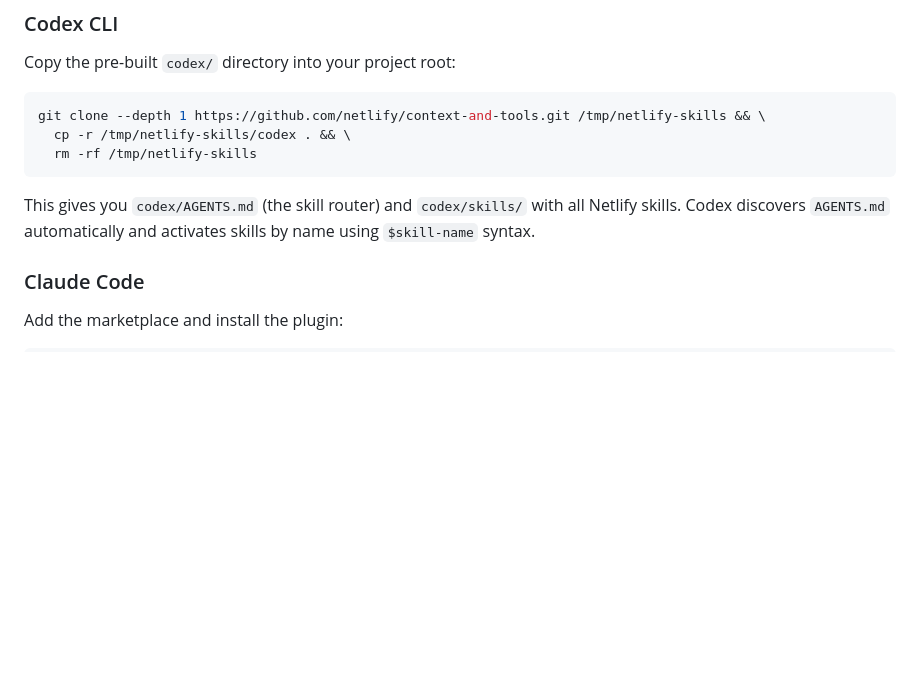
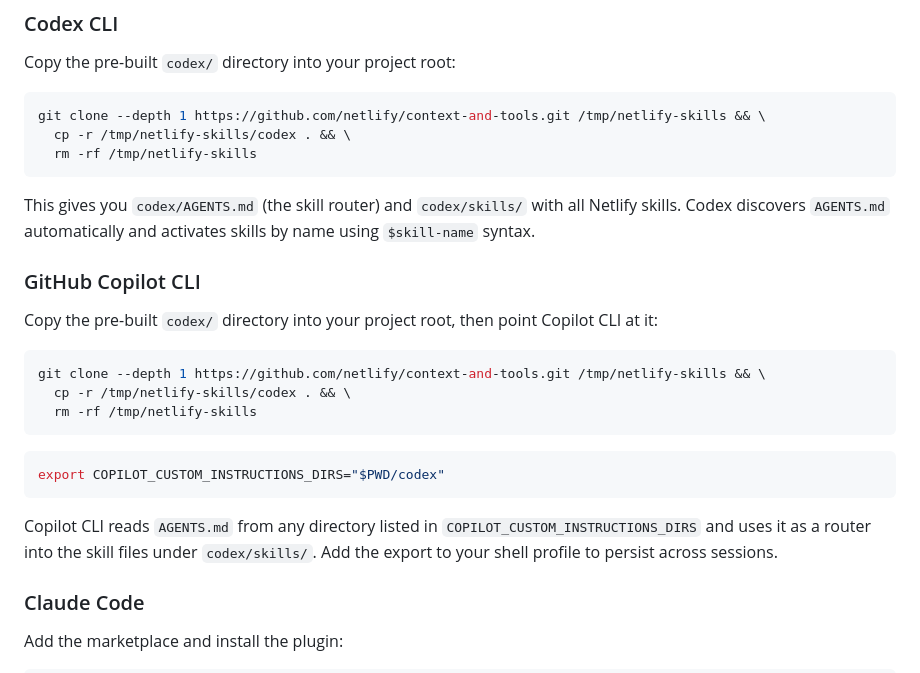
Before and after one commit to netlify/context-and-tools, a Markdown page: README.md, the part around the change. Drawn GitHub-style; blank space fills up the shorter version.

Commit message:
docs: add GitHub Copilot CLI install instructions
Closes #19. Reuses the existing codex/ build artifact since Copilot CLI
also reads AGENTS.md, with COPILOT_CUSTOM_INSTRUCTIONS_DIRS pointing at
codex/ so it discovers the router and skills.

Co-Authored-By: Claude Opus 4.7 (1M context) <noreply@anthropic.com>

````diff
--- a/README.md
+++ b/README.md
@@ -53,6 +53,22 @@ git clone --depth 1 https://github.com/netlify/context-and-tools.git /tmp/netlif
 ```
 
 This gives you `codex/AGENTS.md` (the skill router) and `codex/skills/` with all Netlify skills. Codex discovers `AGENTS.md` automatically and activates skills by name using `$skill-name` syntax.
+
+### GitHub Copilot CLI
+
+Copy the pre-built `codex/` directory into your project root, then point Copilot CLI at it:
+
+```bash
+git clone --depth 1 https://github.com/netlify/context-and-tools.git /tmp/netlify-skills && \
+  cp -r /tmp/netlify-skills/codex . && \
+  rm -rf /tmp/netlify-skills
+```
+
+```bash
+export COPILOT_CUSTOM_INSTRUCTIONS_DIRS="$PWD/codex"
+```
+
+Copilot CLI reads `AGENTS.md` from any directory listed in `COPILOT_CUSTOM_INSTRUCTIONS_DIRS` and uses it as a router into the skill files under `codex/skills/`. Add the export to your shell profile to persist across sessions.
 
 ### Claude Code
 
````
